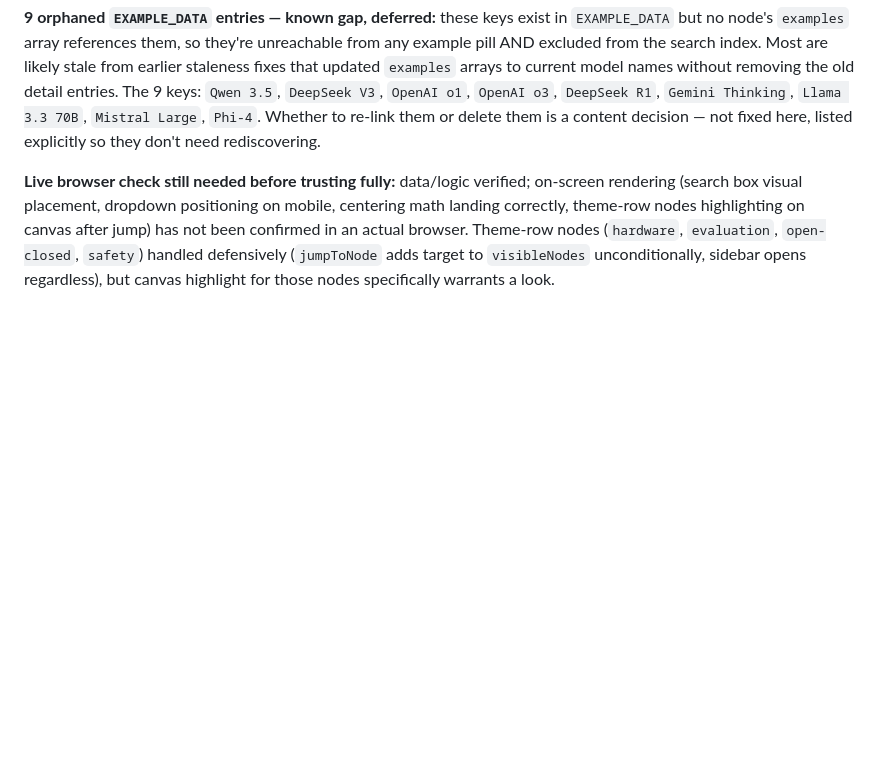
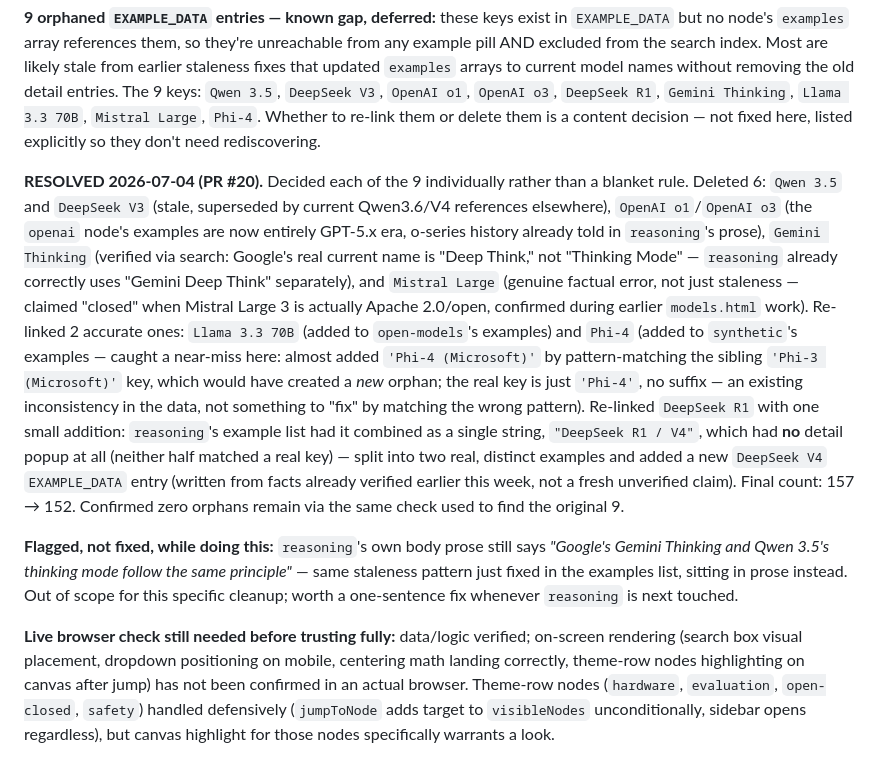
Before and after one commit to llms-101-cp/llms-101-website, a Markdown page: ARCHITECTURE.md, the part around one of its changes. Drawn GitHub-style; blank space fills up the shorter version.

```diff
--- a/ARCHITECTURE.md
+++ b/ARCHITECTURE.md
@@ -664,6 +664,36 @@ o3`, `DeepSeek R1`, `Gemini Thinking`, `Llama 3.3 70B`, `Mistral Large`,
 `Phi-4`. Whether to re-link them or delete them is a content decision —
 not fixed here, listed explicitly so they don't need rediscovering.
 
+**RESOLVED 2026-07-04 (PR #20).** Decided each of the 9 individually
+rather than a blanket rule. Deleted 6: `Qwen 3.5` and `DeepSeek V3`
+(stale, superseded by current Qwen3.6/V4 references elsewhere), `OpenAI
+o1`/`OpenAI o3` (the `openai` node's examples are now entirely GPT-5.x
+era, o-series history already told in `reasoning`'s prose), `Gemini
+Thinking` (verified via search: Google's real current name is "Deep
+Think," not "Thinking Mode" — `reasoning` already correctly uses "Gemini
+Deep Think" separately), and `Mistral Large` (genuine factual error, not
+just staleness — claimed "closed" when Mistral Large 3 is actually
+Apache 2.0/open, confirmed during earlier `models.html` work). Re-linked
+2 accurate ones: `Llama 3.3 70B` (added to `open-models`'s examples) and
+`Phi-4` (added to `synthetic`'s examples — caught a near-miss here:
+almost added `'Phi-4 (Microsoft)'` by pattern-matching the sibling
+`'Phi-3 (Microsoft)'` key, which would have created a *new* orphan; the
+real key is just `'Phi-4'`, no suffix — an existing inconsistency in the
+data, not something to "fix" by matching the wrong pattern). Re-linked
+`DeepSeek R1` with one small addition: `reasoning`'s example list had it
+combined as a single string, `"DeepSeek R1 / V4"`, which had **no**
+detail popup at all (neither half matched a real key) — split into two
+real, distinct examples and added a new `DeepSeek V4` `EXAMPLE_DATA`
+entry (written from facts already verified earlier this week, not a
+fresh unverified claim). Final count: 157 → 152. Confirmed zero orphans
+remain via the same check used to find the original 9.
+
+**Flagged, not fixed, while doing this:** `reasoning`'s own body prose
+still says *"Google's Gemini Thinking and Qwen 3.5's thinking mode follow
+the same principle"* — same staleness pattern just fixed in the examples
+list, sitting in prose instead. Out of scope for this specific cleanup;
+worth a one-sentence fix whenever `reasoning` is next touched.
+
 **Live browser check still needed before trusting fully:** data/logic
 verified; on-screen rendering (search box visual placement, dropdown
 positioning on mobile, centering math landing correctly, theme-row nodes
```
Also changed, not shown: other parts of ARCHITECTURE.md (+44 -0 lines).
